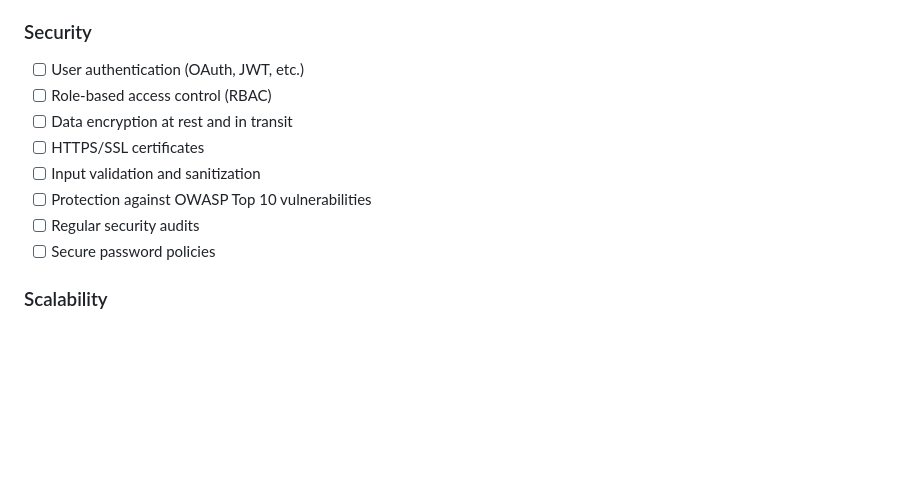
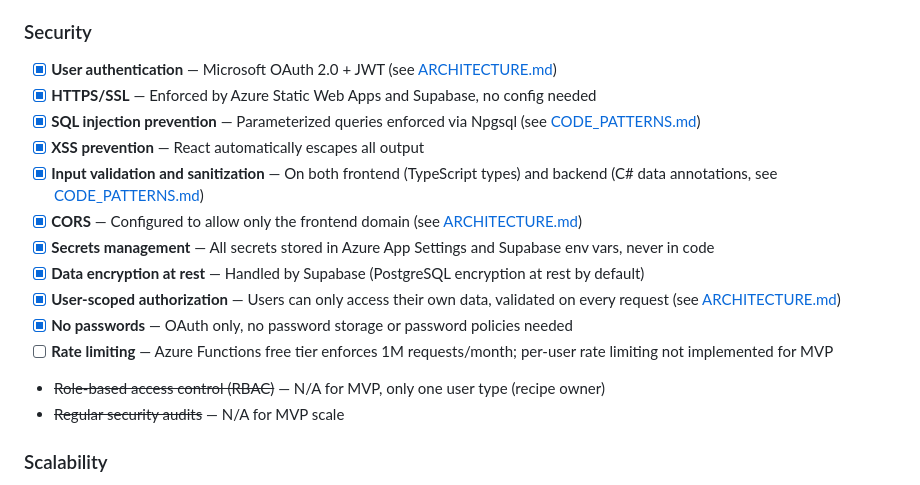
Before and after one commit to Agnelia/food-by-the-book, a Markdown page: docs/REQUIREMENTS.md, the part around the change. Drawn GitHub-style; blank space fills up the shorter version.

```diff
--- a/docs/REQUIREMENTS.md
+++ b/docs/REQUIREMENTS.md
@@ -175,14 +175,19 @@
 - [ ] Database query optimization
 
 ### Security
-- [ ] User authentication (OAuth, JWT, etc.)
-- [ ] Role-based access control (RBAC)
-- [ ] Data encryption at rest and in transit
-- [ ] HTTPS/SSL certificates
-- [ ] Input validation and sanitization
-- [ ] Protection against OWASP Top 10 vulnerabilities
-- [ ] Regular security audits
-- [ ] Secure password policies
+- [x] **User authentication** — Microsoft OAuth 2.0 + JWT (see [ARCHITECTURE.md](ARCHITECTURE.md#authentication--security))
+- [x] **HTTPS/SSL** — Enforced by Azure Static Web Apps and Supabase, no config needed
+- [x] **SQL injection prevention** — Parameterized queries enforced via Npgsql (see [CODE_PATTERNS.md](CODE_PATTERNS.md#repository-pattern-data-access))
+- [x] **XSS prevention** — React automatically escapes all output
+- [x] **Input validation and sanitization** — On both frontend (TypeScript types) and backend (C# data annotations, see [CODE_PATTERNS.md](CODE_PATTERNS.md#modelto-pattern))
+- [x] **CORS** — Configured to allow only the frontend domain (see [ARCHITECTURE.md](ARCHITECTURE.md#authentication--security))
+- [x] **Secrets management** — All secrets stored in Azure App Settings and Supabase env vars, never in code
+- [x] **Data encryption at rest** — Handled by Supabase (PostgreSQL encryption at rest by default)
+- [x] **User-scoped authorization** — Users can only access their own data, validated on every request (see [ARCHITECTURE.md](ARCHITECTURE.md#authorization-strategy))
+- [x] **No passwords** — OAuth only, no password storage or password policies needed
+- [ ] **Rate limiting** — Azure Functions free tier enforces 1M requests/month; per-user rate limiting not implemented for MVP
+- ~~Role-based access control (RBAC)~~ — N/A for MVP, only one user type (recipe owner)
+- ~~Regular security audits~~ — N/A for MVP scale
 
 ### Scalability
 - [ ] Horizontal scaling capability
```
Also changed, not shown: docs/PROJECT_PLAN.md (+54 -8 lines).
